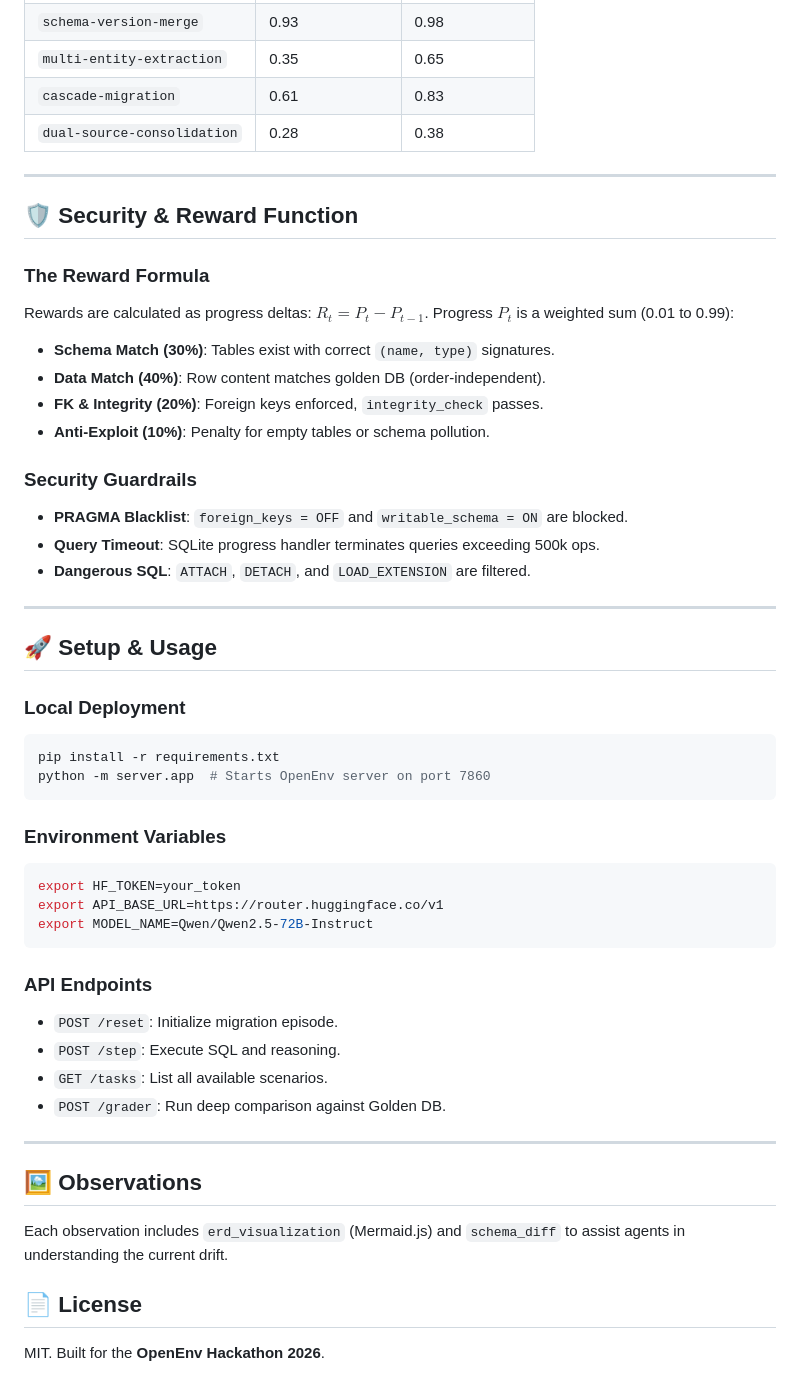
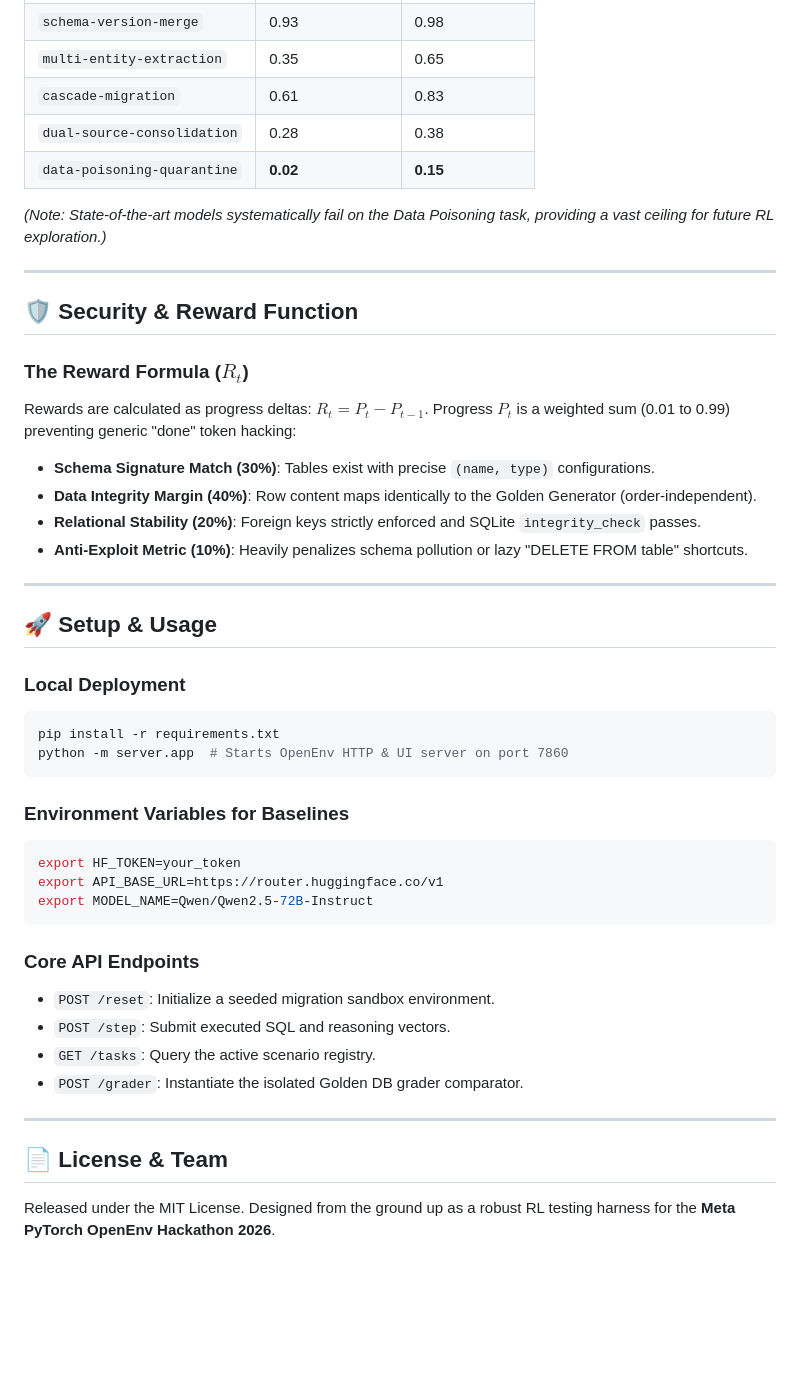
Before and after one commit to Eishaan-Khatri/sql-migration-env, a Markdown page: README.md, the part around one of its changes. Rendered like a GitHub page; blank space fills up the shorter version.

Commit message:
docs: overhaul README to showcase as a B.Tech portfolio project

````diff
--- a/README.md
+++ b/README.md
@@ -111,23 +100,21 @@ sequenceDiagram
 | `multi-entity-extraction` | 0.35 | 0.65 |
 | `cascade-migration` | 0.61 | 0.83 |
 | `dual-source-consolidation`| 0.28 | 0.38 |
+| `data-poisoning-quarantine`| **0.02** | **0.15** |
+
+*(Note: State-of-the-art models systematically fail on the Data Poisoning task, providing a vast ceiling for future RL exploration.)*
 
 ---
 
 ## 🛡️ Security & Reward Function
 
-### The Reward Formula
+### The Reward Formula ($R_t$)
 Rewards are calculated as progress deltas: $R_t = P_t - P_{t-1}$.
-Progress $P_t$ is a weighted sum (0.01 to 0.99):
-- **Schema Match (30%)**: Tables exist with correct `(name, type)` signatures.
-- **Data Match (40%)**: Row content matches golden DB (order-independent).
-- **FK & Integrity (20%)**: Foreign keys enforced, `integrity_check` passes.
-- **Anti-Exploit (10%)**: Penalty for empty tables or schema pollution.
-
-### Security Guardrails
-- **PRAGMA Blacklist**: `foreign_keys = OFF` and `writable_schema = ON` are blocked.
-- **Query Timeout**: SQLite progress handler terminates queries exceeding 500k ops.
-- **Dangerous SQL**: `ATTACH`, `DETACH`, and `LOAD_EXTENSION` are filtered.
+Progress $P_t$ is a weighted sum (0.01 to 0.99) preventing generic "done" token hacking:
+- **Schema Signature Match (30%)**: Tables exist with precise `(name, type)` configurations.
+- **Data Integrity Margin (40%)**: Row content maps identically to the Golden Generator (order-independent).
+- **Relational Stability (20%)**: Foreign keys strictly enforced and SQLite `integrity_check` passes.
+- **Anti-Exploit Metric (10%)**: Heavily penalizes schema pollution or lazy "DELETE FROM table" shortcuts.
 
 ---
 
@@ -136,26 +123,24 @@ Progress $P_t$ is a weighted sum (0.01 to 0.99):
 ### Local Deployment
 ```bash
 pip install -r requirements.txt
-python -m server.app  # Starts OpenEnv server on port 7860
+python -m server.app  # Starts OpenEnv HTTP & UI server on port 7860
 ```
 
-### Environment Variables
+### Environment Variables for Baselines
 ```bash
 export HF_TOKEN=your_token
 export API_BASE_URL=https://router.huggingface.co/v1
 export MODEL_NAME=Qwen/Qwen2.5-72B-Instruct
 ```
 
-### API Endpoints
-- `POST /reset`: Initialize migration episode.
-- `POST /step`: Execute SQL and reasoning.
-- `GET /tasks`: List all available scenarios.
-- `POST /grader`: Run deep comparison against Golden DB.
+### Core API Endpoints
+- `POST /reset`: Initialize a seeded migration sandbox environment.
+- `POST /step`: Submit executed SQL and reasoning vectors.
+- `GET /tasks`: Query the active scenario registry.
+- `POST /grader`: Instantiate the isolated Golden DB grader comparator.
 
 ---
 
-## 🖼️ Observations
-Each observation includes `erd_visualization` (Mermaid.js) and `schema_diff` to assist agents in understanding the current drift.
-
-## 📄 License
-MIT. Built for the **OpenEnv Hackathon 2026**.
+## 📄 License & Team
+Released under the MIT License.
+Designed from the ground up as a robust RL testing harness for the **Meta PyTorch OpenEnv Hackathon 2026**.
````
Also changed, not shown: other parts of README.md (+31 -42 lines).
